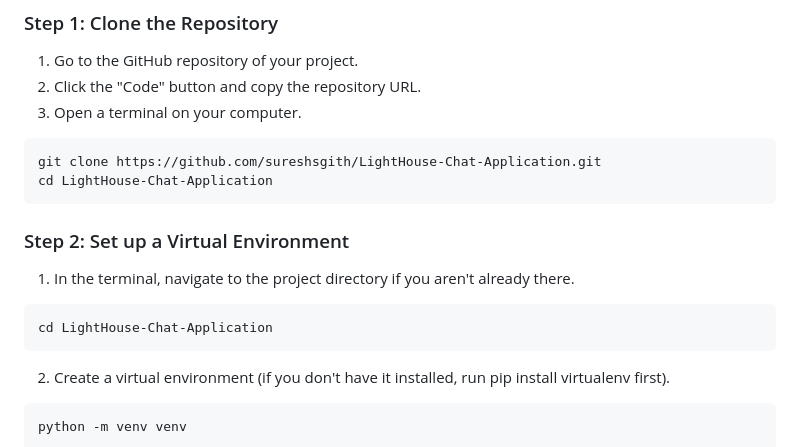
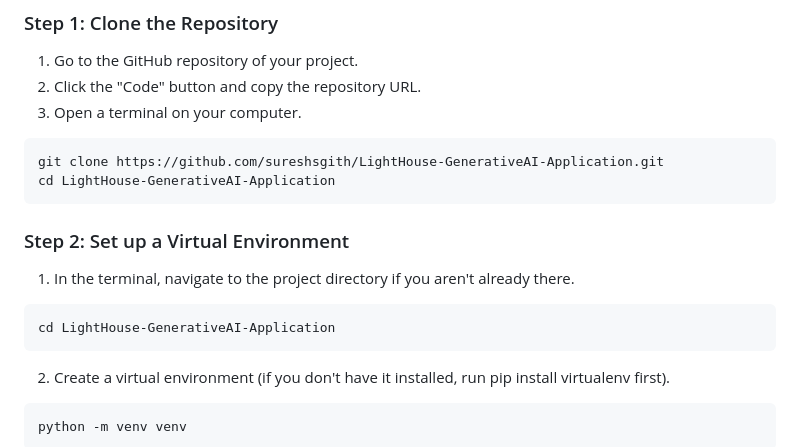
Before and after one commit to sureshsgith/LightHouse-Chat-Application, a Markdown page: README.md, the part around the change. Rendered like a GitHub page.

Commit message:
readme added

````diff
--- a/README.md
+++ b/README.md
@@ -47,15 +47,15 @@ This workflow enables users to have an enjoyable and informative experience whil
 3. Open a terminal on your computer.
 
 ```bash
-git clone https://github.com/sureshsgith/LightHouse-Chat-Application.git
-cd LightHouse-Chat-Application
+git clone https://github.com/sureshsgith/LightHouse-GenerativeAI-Application.git
+cd LightHouse-GenerativeAI-Application
 ```
 
 ### Step 2: Set up a Virtual Environment
 
 1. In the terminal, navigate to the project directory if you aren't already there.
 ```bash
-cd LightHouse-Chat-Application
+cd LightHouse-GenerativeAI-Application
 ```
 2. Create a virtual environment (if you don't have it installed, run pip install virtualenv first).
 ```bash
````
